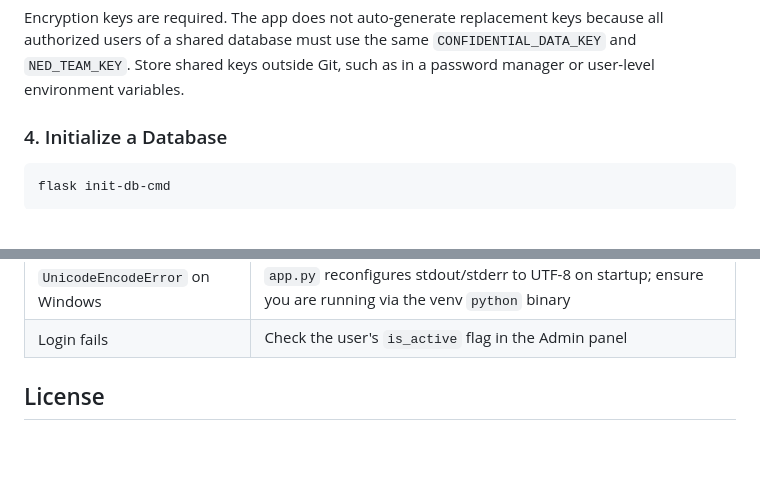
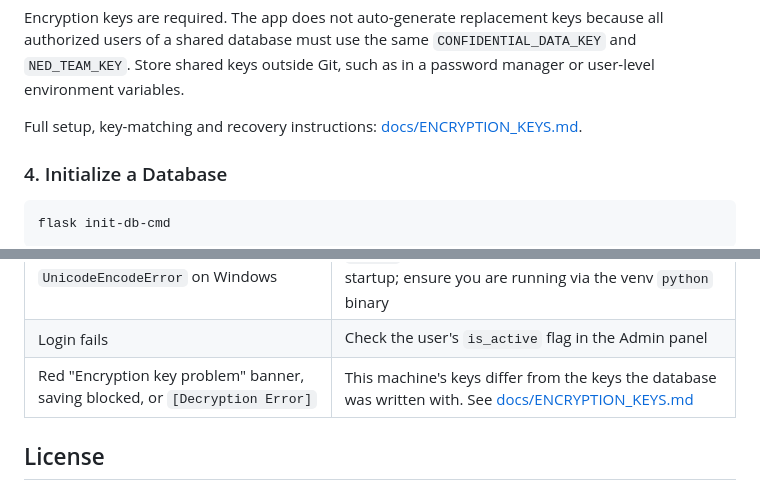
Before and after one commit to jimbubb1974/NukeWorks, a Markdown page: README.md, 2 parts joined by grey strips. GitHub-like rendering; blank space fills up the shorter version.

Commit message:
Add encryption key setup and troubleshooting docs
Co-Authored-By: Claude Sonnet 5.5 <noreply@anthropic.com>

```diff
--- a/README.md
+++ b/README.md
@@ -123,6 +123,8 @@ Encryption keys are required. The app does not auto-generate replacement keys
 because all authorized users of a shared database must use the same
 `CONFIDENTIAL_DATA_KEY` and `NED_TEAM_KEY`. Store shared keys outside Git, such
 as in a password manager or user-level environment variables.
+
+Full setup, key-matching and recovery instructions: [docs/ENCRYPTION_KEYS.md](docs/ENCRYPTION_KEYS.md).
 
 ### 4. Initialize a Database
 
@@ -251,6 +253,7 @@ Packaging scripts in `installer/` produce a PyInstaller bundle wrapped with an I
 | Schema version mismatch | Apply pending migrations via `flask apply-migrations` or the in-app migration prompt |
 | `UnicodeEncodeError` on Windows | `app.py` reconfigures stdout/stderr to UTF-8 on startup; ensure you are running via the venv `python` binary |
 | Login fails | Check the user's `is_active` flag in the Admin panel |
+| Red "Encryption key problem" banner, saving blocked, or `[Decryption Error]` | This machine's keys differ from the keys the database was written with. See [docs/ENCRYPTION_KEYS.md](docs/ENCRYPTION_KEYS.md) |
 
 ## License
 
```
Also changed, not shown: docs/ENCRYPTION_KEYS.md (added, +98 -0 lines).
